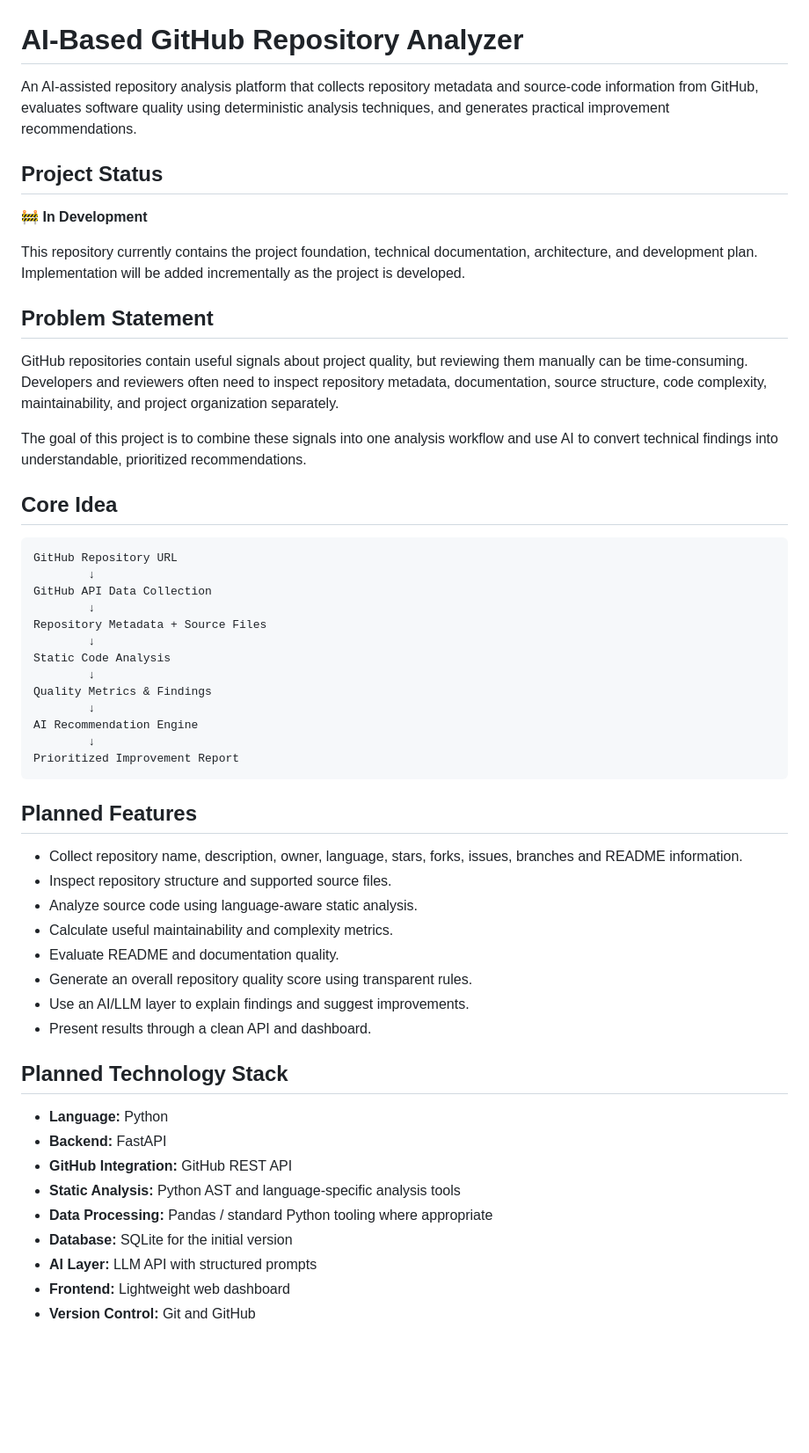
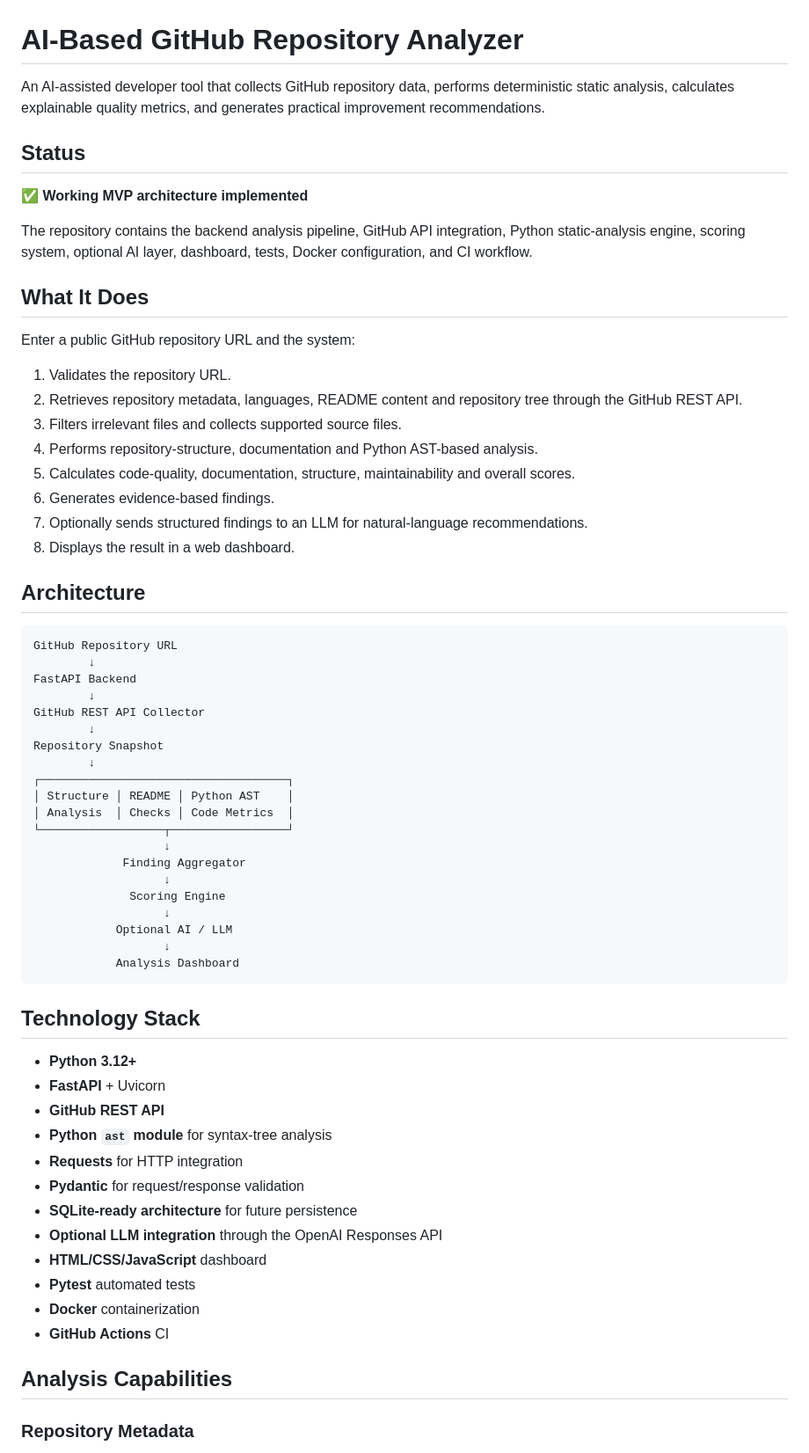
Before and after one commit to Srivardhanreddydevireddy/ai-github-repository-analyzer, a Markdown page: README.md, the part around one of its changes. Shown at 88% size. Drawn GitHub-style; blank space fills up the shorter version.

Commit message:
docs: finalize project README

````diff
--- a/README.md
+++ b/README.md
@@ -1,57 +1,67 @@
 # AI-Based GitHub Repository Analyzer
 
-An AI-assisted repository analysis platform that collects repository metadata and source-code information from GitHub, evaluates software quality using deterministic analysis techniques, and generates practical improvement recommendations.
+An AI-assisted developer tool that collects GitHub repository data, performs deterministic static analysis, calculates explainable quality metrics, and generates practical improvement recommendations.
 
-## Project Status
+## Status
 
-🚧 **In Development**
+✅ **Working MVP architecture implemented**
 
-This repository currently contains the project foundation, technical documentation, architecture, and development plan. Implementation will be added incrementally as the project is developed.
+The repository contains the backend analysis pipeline, GitHub API integration, Python static-analysis engine, scoring system, optional AI layer, dashboard, tests, Docker configuration, and CI workflow.
 
-## Problem Statement
+## What It Does
 
-GitHub repositories contain useful signals about project quality, but reviewing them manually can be time-consuming. Developers and reviewers often need to inspect repository metadata, documentation, source structure, code complexity, maintainability, and project organization separately.
+Enter a public GitHub repository URL and the system:
 
-The goal of this project is to combine these signals into one analysis workflow and use AI to convert technical findings into understandable, prioritized recommendations.
+1. Validates the repository URL.
+2. Retrieves repository metadata, languages, README content and repository tree through the GitHub REST API.
+3. Filters irrelevant files and collects supported source files.
+4. Performs repository-structure, documentation and Python AST-based analysis.
+5. Calculates code-quality, documentation, structure, maintainability and overall scores.
+6. Generates evidence-based findings.
+7. Optionally sends structured findings to an LLM for natural-language recommendations.
+8. Displays the result in a web dashboard.
 
-## Core Idea
+## Architecture
 
 ```text
 GitHub Repository URL
         ↓
-GitHub API Data Collection
+FastAPI Backend
         ↓
-Repository Metadata + Source Files
+GitHub REST API Collector
         ↓
-Static Code Analysis
+Repository Snapshot
         ↓
-Quality Metrics & Findings
-        ↓
-AI Recommendation Engine
-        ↓
-Prioritized Improvement Report
+┌────────────────────────────────────┐
+│ Structure │ README │ Python AST    │
+│ Analysis  │ Checks │ Code Metrics  │
+└──────────────────┬─────────────────┘
+                   ↓
+             Finding Aggregator
+                   ↓
+              Scoring Engine
+                   ↓
+            Optional AI / LLM
+                   ↓
+            Analysis Dashboard
 ```
 
-## Planned Features
+## Technology Stack
 
-- Collect repository name, description, owner, language, stars, forks, issues, branches and README information.
-- Inspect repository structure and supported source files.
-- Analyze source code using language-aware static analysis.
-- Calculate useful maintainability and complexity metrics.
-- Evaluate README and documentation quality.
-- Generate an overall repository quality score using transparent rules.
-- Use an AI/LLM layer to explain findings and suggest improvements.
-- Present results through a clean API and dashboard.
+- **Python 3.12+**
+- **FastAPI** + Uvicorn
+- **GitHub REST API**
+- **Python `ast` module** for syntax-tree analysis
+- **Requests** for HTTP integration
+- **Pydantic** for request/response validation
+- **SQLite-ready architecture** for future persistence
+- **Optional LLM integration** through the OpenAI Responses API
+- **HTML/CSS/JavaScript** dashboard
+- **Pytest** automated tests
+- **Docker** containerization
+- **GitHub Actions** CI
 
-## Planned Technology Stack
+## Analysis Capabilities
 
-- **Language:** Python
-- **Backend:** FastAPI
-- **GitHub Integration:** GitHub REST API
-- **Static Analysis:** Python AST and language-specific analysis tools
-- **Data Processing:** Pandas / standard Python tooling where appropriate
-- **Database:** SQLite for the initial version
-- **AI Layer:** LLM API with structured prompts
-- **Frontend:** Lightweight web dashboard
-- **Version Control:** Git and GitHub
+### Repository Metadata
 
````
Also changed, not shown: other parts of README.md (+152 -52 lines).
